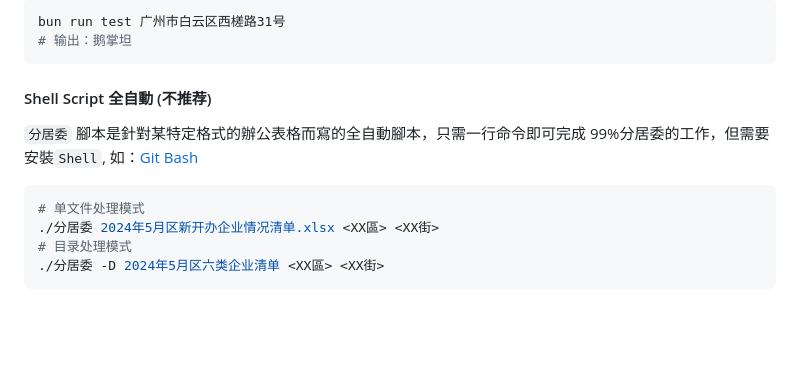
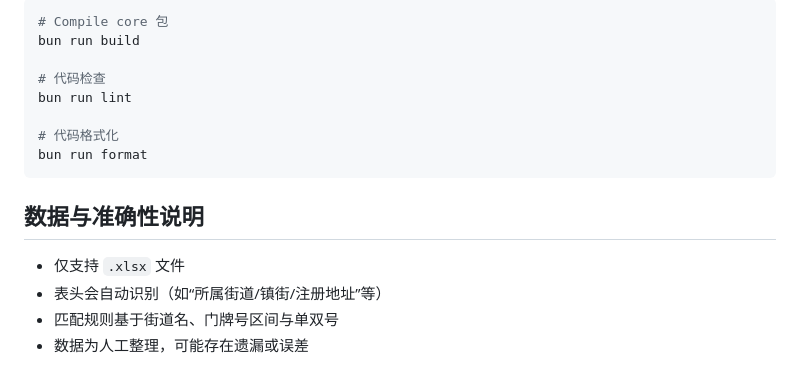
Before and after one commit to dev-chenxing/neighborhood-locator, a Markdown page: README.md, the part around one of its changes. Drawn GitHub-style; blank space fills up the shorter version.

````diff
--- a/README.md
+++ b/README.md
@@ -47,16 +60,18 @@ const 社区 = 匹配所属社区("xx路129号");
 
 ```bash
-bun run test 广州市白云区西槎路31号
-# 输出：鹅掌坦
+# Compile core 包
+bun run build
+
+# 代码检查
+bun run lint
+
+# 代码格式化
+bun run format
 ```
 
-#### Shell Script 全自動 (不推荐)
+## 数据与准确性说明
 
-`分居委` 腳本是針對某特定格式的辦公表格而寫的全自動腳本，只需一行命令即可完成 99%分居委的工作，但需要安裝`Shell`, 如：[Git Bash](https://git-scm.com/downloads)
-
-```bash
-# 单文件处理模式
-./分居委 2024年5月区新开办企业情况清单.xlsx <XX區> <XX街>
-# 目录处理模式
-./分居委 -D 2024年5月区六类企业清单 <XX區> <XX街>
-```
+- 仅支持 `.xlsx` 文件
+- 表头会自动识别（如“所属街道/镇街/注册地址”等）
+- 匹配规则基于街道名、门牌号区间与单双号
+- 数据为人工整理，可能存在遗漏或误差
````
Also changed, not shown: other parts of README.md (+38 -25 lines), TODO.md (+1 -5 lines), demo.gif (added).
